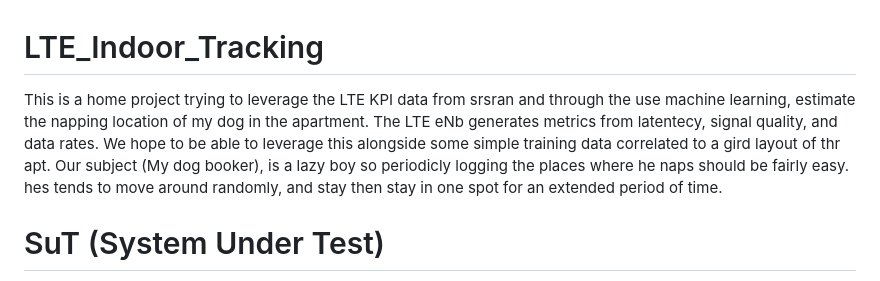
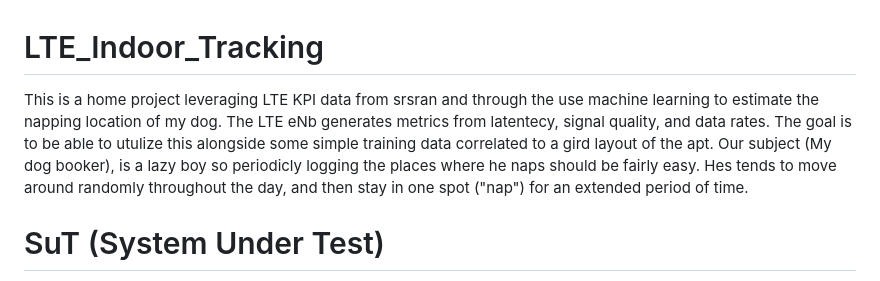
Before and after one commit to macclab-stevens/LTE_Indoor_Tracking, a Markdown page: README.md, the part around the change. GitHub-like rendering.

```diff
--- a/README.md
+++ b/README.md
@@ -1,5 +1,5 @@
 # LTE_Indoor_Tracking
-This is a home project trying to leverage the LTE KPI data from srsran and through the use machine learning, estimate the napping location of my dog in the apartment. The LTE eNb generates metrics from latentecy, signal quality, and data rates. We hope to be able to leverage this alongside some simple training data correlated to a gird layout of thr apt. Our subject (My dog booker), is a lazy boy so periodicly logging the places where he naps should be fairly easy. hes tends to move around randomly, and stay then stay in one spot for an extended period of time.
+This is a home project leveraging LTE KPI data from srsran and through the use machine learning to estimate the napping location of my dog. The LTE eNb generates metrics from latentecy, signal quality, and data rates. The goal is to be able to utulize this alongside some simple training data correlated to a gird layout of the apt. Our subject (My dog booker), is a lazy boy so periodicly logging the places where he naps should be fairly easy. Hes tends to move around randomly throughout the day, and then stay in one spot ("nap") for an extended period of time.
 
 # SuT (System Under Test)
 <p float="left">
```
